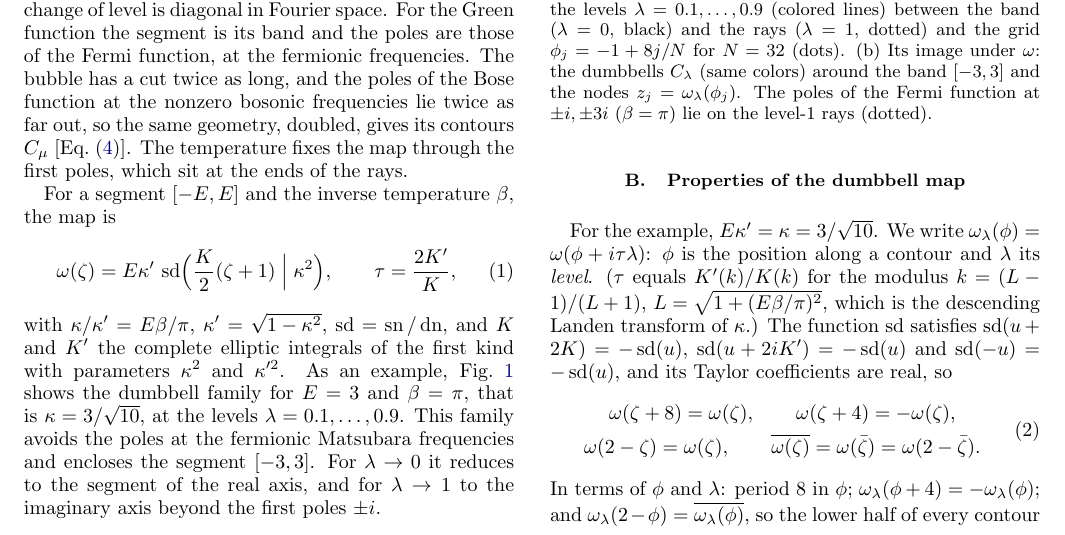
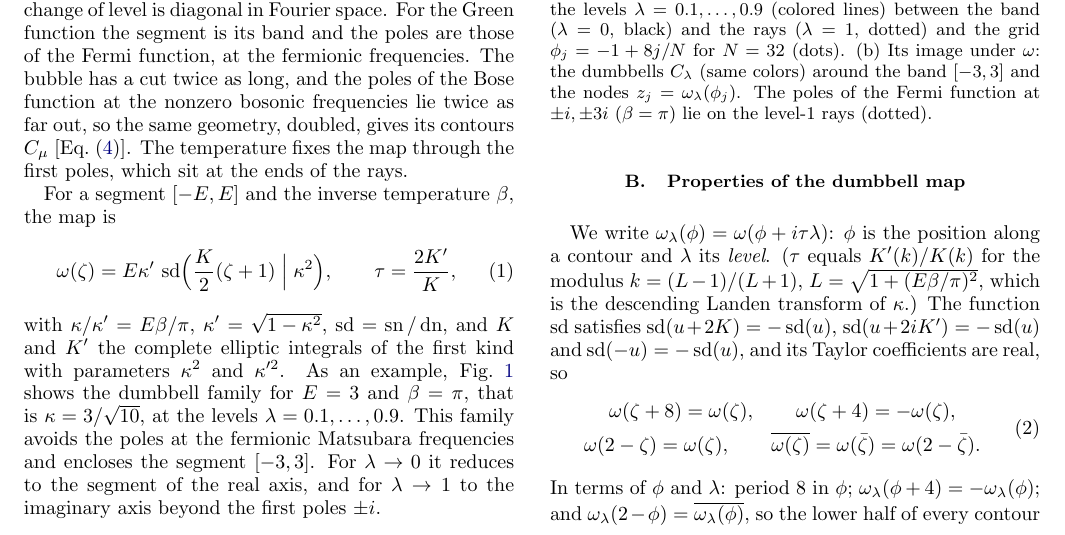
Before and after one commit to aleeschessari/markus_dumbbell_public, a LaTeX paper (ale_idea/bubble_tn_method.tex): part of page 1 of 14, cut so that both start at the same text. Compiled offline with pdfLaTeX.

Commit message:
I B: drop 'For the example, E kappa' = kappa = 3/sqrt10'

```diff
--- a/ale_idea/bubble_tn_method.tex
+++ b/ale_idea/bubble_tn_method.tex
@@ -63,7 +63,6 @@ with $\kappa/\kappa'=E\beta/\pi$, $\kappa'=\sqrt{1-\kappa^2}$, $\sd=\sn/\dn$, an
 \subsection{Properties of the dumbbell map}
 \label{sec:dumbbell_map}
 
-For the example, $E\kappa'=\kappa=3/\sqrt{10}$.
 We write $\omega_\lambda(\phi)=\omega(\phi+i\tau\lambda)$: $\phi$ is the position along a contour and $\lambda$ its \emph{level}. ($\tau$ equals $K'(k)/K(k)$ for the modulus $k=(L-1)/(L+1)$, $L=\sqrt{1+(E\beta/\pi)^2}$, which is the descending Landen transform of $\kappa$.) The function $\sd$ satisfies $\sd(u+2K)=-\sd(u)$, $\sd(u+2iK')=-\sd(u)$ and $\sd(-u)=-\sd(u)$, and its Taylor coefficients are real, so
 \begin{equation}
   \begin{gathered}
```
Also changed, not shown: ale_idea/bubble_tn_method.pdf.
